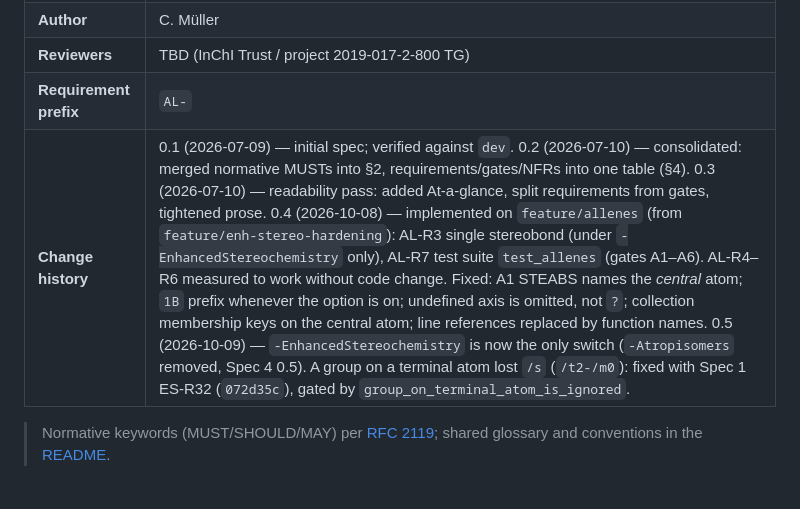
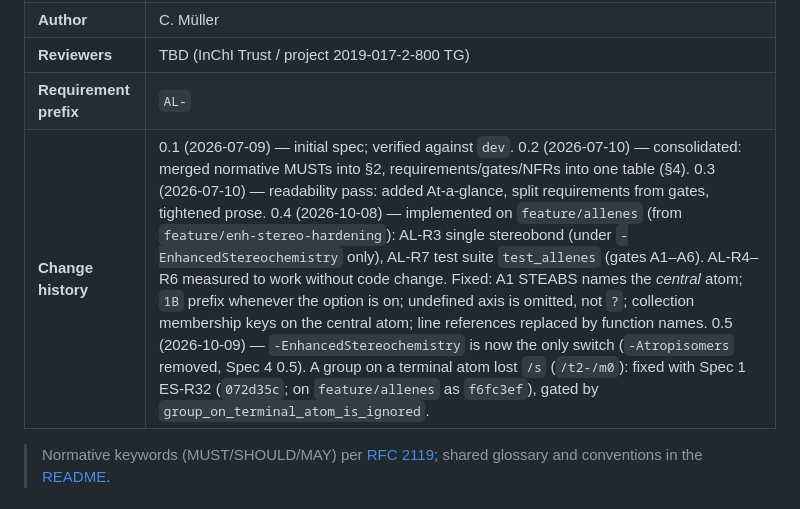
Before and after one commit to cm-beilstein/InChI-specs, a Markdown page: allenes/SPEC.md, the part around the change. Drawn GitHub-style.

Commit message:
Specs 1 and 2: note /s1 fix on every feature branch
Co-Authored-By: Claude Opus 5.5 <noreply@anthropic.com>

```diff
--- a/allenes/SPEC.md
+++ b/allenes/SPEC.md
@@ -8,7 +8,7 @@
 | **Author** | C. Müller |
 | **Reviewers** | TBD (InChI Trust / project 2019-017-2-800 TG) |
 | **Requirement prefix** | `AL-` |
-| **Change history** | 0.1 (2026-07-09) — initial spec; verified against `dev`. 0.2 (2026-07-10) — consolidated: merged normative MUSTs into §2, requirements/gates/NFRs into one table (§4). 0.3 (2026-07-10) — readability pass: added At-a-glance, split requirements from gates, tightened prose. 0.4 (2026-10-08) — implemented on `feature/allenes` (from `feature/enh-stereo-hardening`): AL-R3 single stereobond (under `-EnhancedStereochemistry` only), AL-R7 test suite `test_allenes` (gates A1–A6). AL-R4–R6 measured to work without code change. Fixed: A1 STEABS names the *central* atom; `1B` prefix whenever the option is on; undefined axis is omitted, not `?`; collection membership keys on the central atom; line references replaced by function names. 0.5 (2026-10-09) — `-EnhancedStereochemistry` is now the only switch (`-Atropisomers` removed, Spec 4 0.5). A group on a terminal atom lost `/s` (`/t2-/m0`): fixed with Spec 1 ES-R32 (`072d35c`), gated by `group_on_terminal_atom_is_ignored`. |
+| **Change history** | 0.1 (2026-07-09) — initial spec; verified against `dev`. 0.2 (2026-07-10) — consolidated: merged normative MUSTs into §2, requirements/gates/NFRs into one table (§4). 0.3 (2026-07-10) — readability pass: added At-a-glance, split requirements from gates, tightened prose. 0.4 (2026-10-08) — implemented on `feature/allenes` (from `feature/enh-stereo-hardening`): AL-R3 single stereobond (under `-EnhancedStereochemistry` only), AL-R7 test suite `test_allenes` (gates A1–A6). AL-R4–R6 measured to work without code change. Fixed: A1 STEABS names the *central* atom; `1B` prefix whenever the option is on; undefined axis is omitted, not `?`; collection membership keys on the central atom; line references replaced by function names. 0.5 (2026-10-09) — `-EnhancedStereochemistry` is now the only switch (`-Atropisomers` removed, Spec 4 0.5). A group on a terminal atom lost `/s` (`/t2-/m0`): fixed with Spec 1 ES-R32 (`072d35c`; on `feature/allenes` as `f6fc3ef`), gated by `group_on_terminal_atom_is_ignored`. |
 
 > Normative keywords (MUST/SHOULD/MAY) per [RFC 2119](../README.md#requirement-conventions-normative);
 > shared glossary and conventions in the [README](../README.md).
```
Also changed, not shown: enhanced-stereo/SPEC.md (+1 -1 lines).
